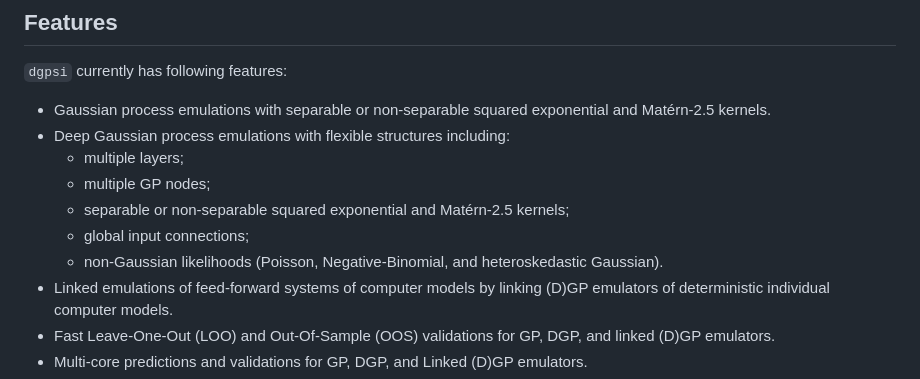
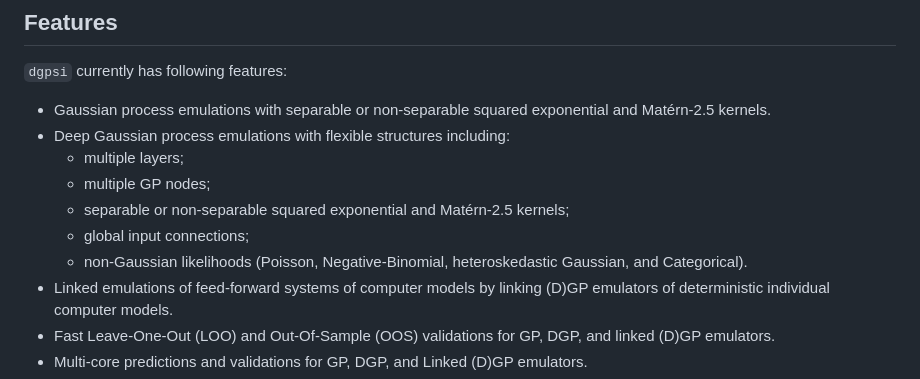
Before and after one commit to mingdeyu/dgpsi-R, a Markdown page: README.md, the part around one of its changes. GitHub-like rendering.

```diff
--- a/README.md
+++ b/README.md
@@ -23,7 +20,7 @@ The R package `dgpsi` provides R interface to Python package [`dgpsi`](https://g
     - multiple GP nodes;
     - separable or non-separable squared exponential and Mat&eacute;rn-2.5 kernels;
     - global input connections;
-    - non-Gaussian likelihoods (Poisson, Negative-Binomial, and heteroskedastic Gaussian).
+    - non-Gaussian likelihoods (Poisson, Negative-Binomial, heteroskedastic Gaussian, and Categorical).
 * Linked emulations of feed-forward systems of computer models by linking (D)GP emulators of deterministic individual computer models.
 * Fast Leave-One-Out (LOO) and Out-Of-Sample (OOS) validations for GP, DGP, and linked (D)GP emulators.
 * Multi-core predictions and validations for GP, DGP, and Linked (D)GP emulators.
```
Also changed, not shown: other parts of README.md (+3 -6 lines).
